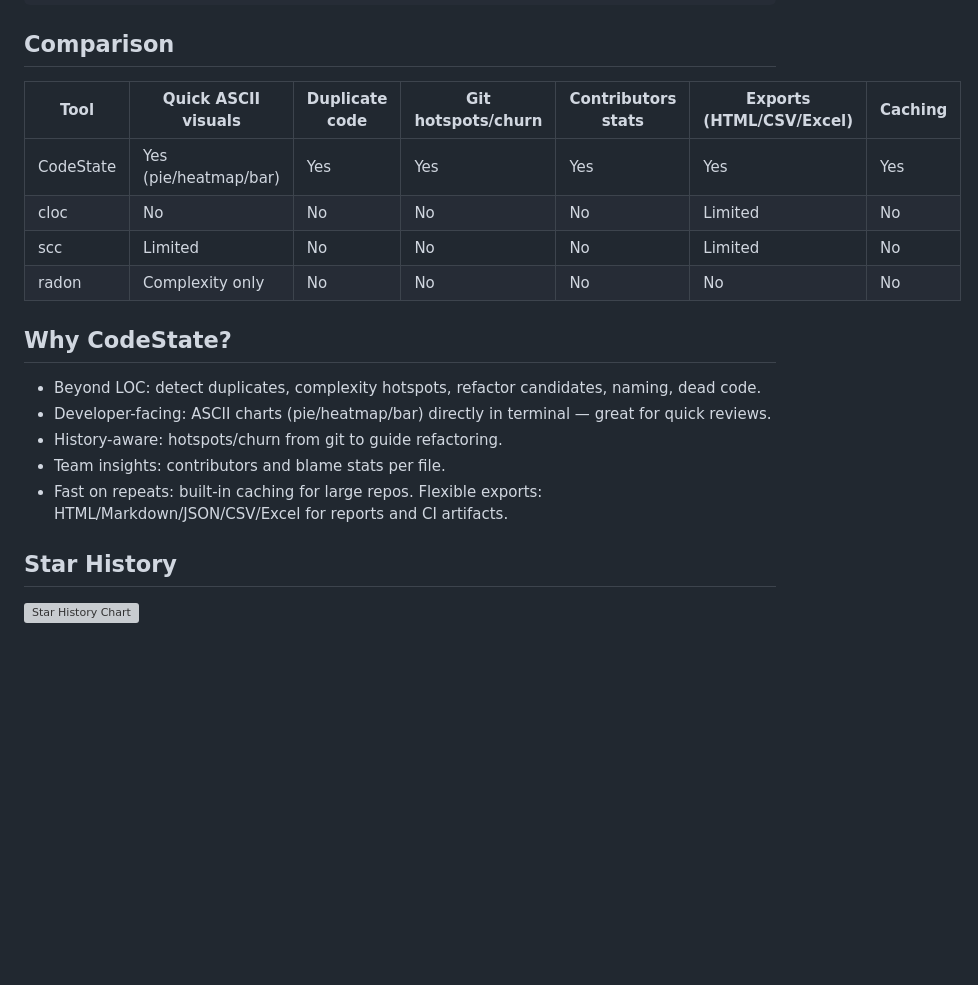
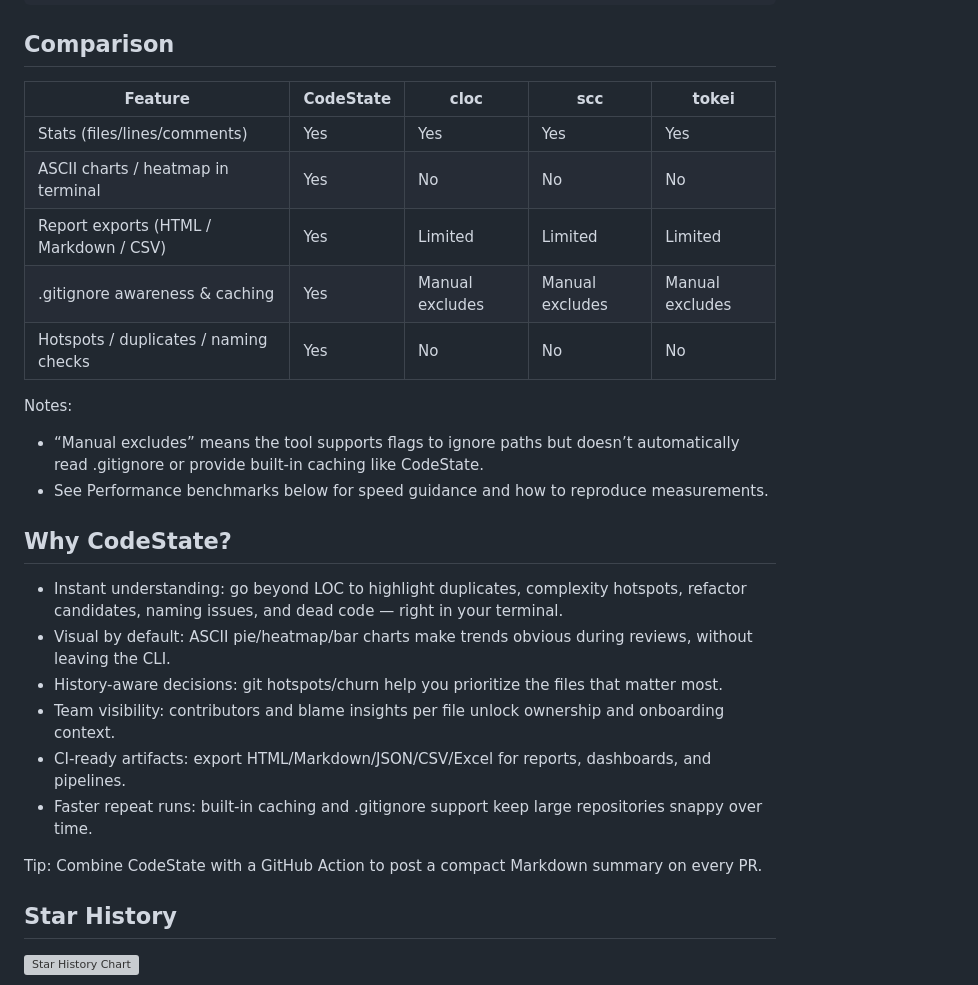
Before and after one commit to HenryLok0/CodeState, a Markdown page: README.md, the part around the change. Rendered like a GitHub page; blank space fills up the shorter version; grey boxes are pictures that could not be loaded.

Commit message:
Updated README.md to improve the feature comparison table and usage instructions, emphasizing the advantages and performance features of CodeState

```diff
--- a/README.md
+++ b/README.md
@@ -162,21 +162,28 @@ codestate --list-extensions
 
 ## Comparison
 
-| Tool | Quick ASCII visuals | Duplicate code | Git hotspots/churn | Contributors stats | Exports (HTML/CSV/Excel) | Caching |
-| --- | --- | --- | --- | --- | --- | --- |
-| CodeState | Yes (pie/heatmap/bar) | Yes | Yes | Yes | Yes | Yes |
-| cloc | No | No | No | No | Limited | No |
-| scc | Limited | No | No | No | Limited | No |
-| radon | Complexity only | No | No | No | No | No |
+| Feature | CodeState | cloc | scc | tokei |
+| --- | --- | --- | --- | --- |
+| Stats (files/lines/comments) | Yes | Yes | Yes | Yes |
+| ASCII charts / heatmap in terminal | Yes | No | No | No |
+| Report exports (HTML / Markdown / CSV) | Yes | Limited | Limited | Limited |
+| .gitignore awareness & caching | Yes | Manual excludes | Manual excludes | Manual excludes |
+| Hotspots / duplicates / naming checks | Yes | No | No | No |
+
+Notes:
+- “Manual excludes” means the tool supports flags to ignore paths but doesn’t automatically read .gitignore or provide built-in caching like CodeState.
+- See Performance benchmarks below for speed guidance and how to reproduce measurements.
 
 ## Why CodeState?
 
-- Beyond LOC: detect duplicates, complexity hotspots, refactor candidates, naming, dead code.
-- Developer-facing: ASCII charts (pie/heatmap/bar) directly in terminal — great for quick reviews.
-- History-aware: hotspots/churn from git to guide refactoring.
-- Team insights: contributors and blame stats per file.
-- Fast on repeats: built-in caching for large repos.
-Flexible exports: HTML/Markdown/JSON/CSV/Excel for reports and CI artifacts.
+- Instant understanding: go beyond LOC to highlight duplicates, complexity hotspots, refactor candidates, naming issues, and dead code — right in your terminal.
+- Visual by default: ASCII pie/heatmap/bar charts make trends obvious during reviews, without leaving the CLI.
+- History-aware decisions: git hotspots/churn help you prioritize the files that matter most.
+- Team visibility: contributors and blame insights per file unlock ownership and onboarding context.
+- CI-ready artifacts: export HTML/Markdown/JSON/CSV/Excel for reports, dashboards, and pipelines.
+- Faster repeat runs: built-in caching and .gitignore support keep large repositories snappy over time.
+
+Tip: Combine CodeState with a GitHub Action to post a compact Markdown summary on every PR.
 
 ## Star History
 
```
